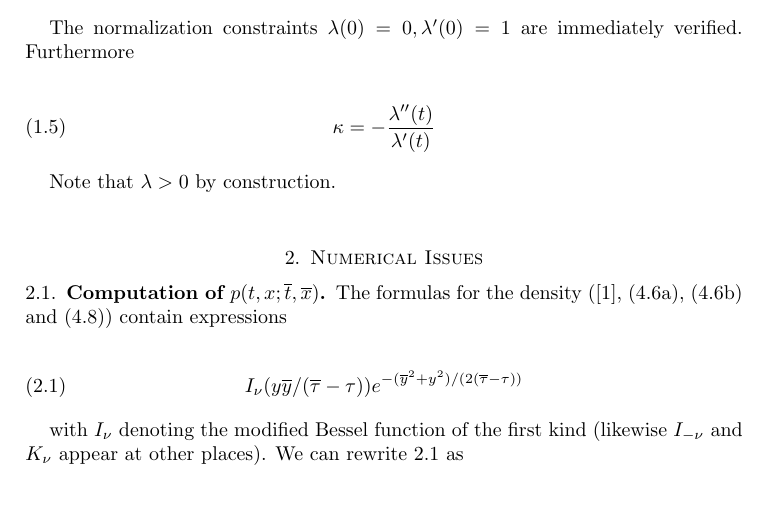
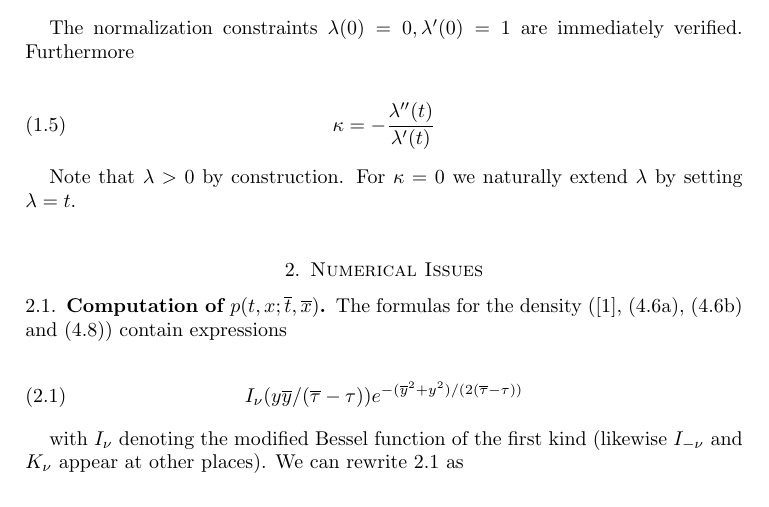
Before and after one commit to svangipu/doc, a LaTeX paper (betaeta/betaeta.tex): part of page 2 of 13, cut so that both start at the same text. Compiled offline with pdfLaTeX.

Commit message:
extend lambda to the case kappa = 0

```diff
--- a/betaeta/betaeta.tex
+++ b/betaeta/betaeta.tex
@@ -125,7 +125,7 @@ The normalization constraints $\lambda(0)=0, \lambda'(0)=1$ are immediately veri
 \kappa = -\frac{\lambda''(t)}{\lambda'(t)}
 \end{equation}
 
-Note that $\lambda > 0$ by construction.
+Note that $\lambda > 0$ by construction. For $\kappa=0$ we naturally extend $\lambda$ by setting $\lambda = t$.
 
 \section{Numerical Issues}
 
```
Also changed, not shown: betaeta/betaeta.pdf.
